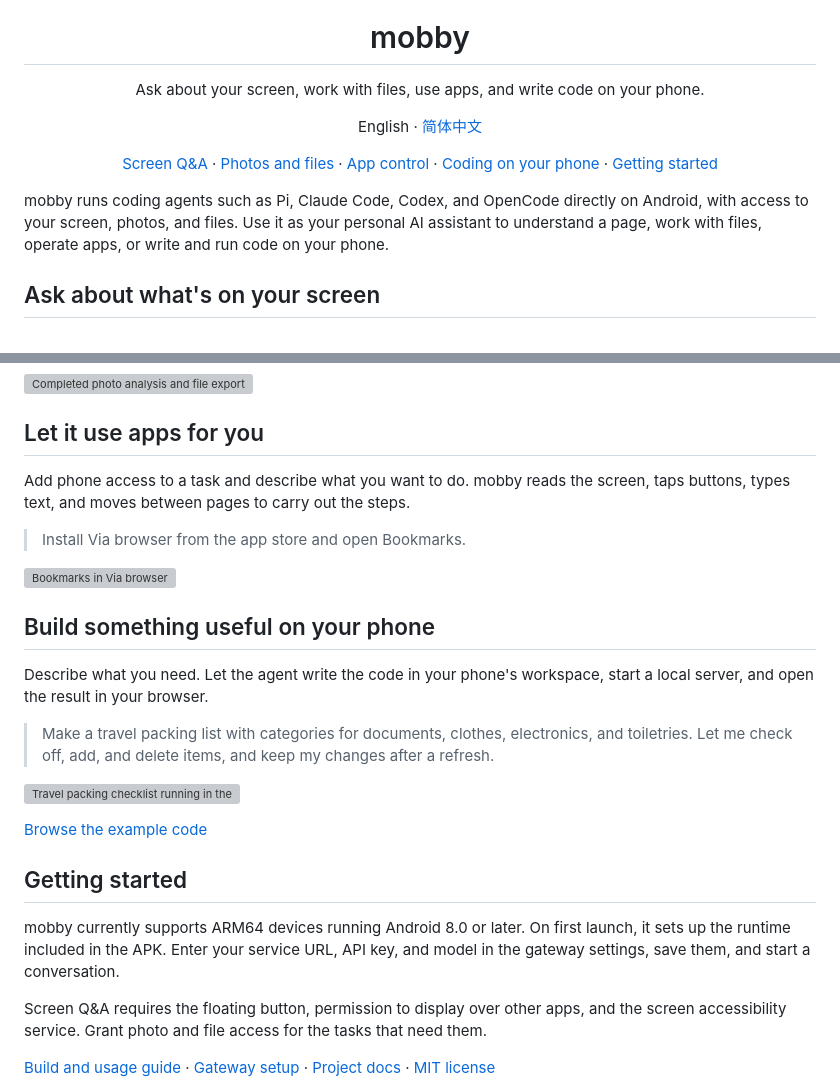
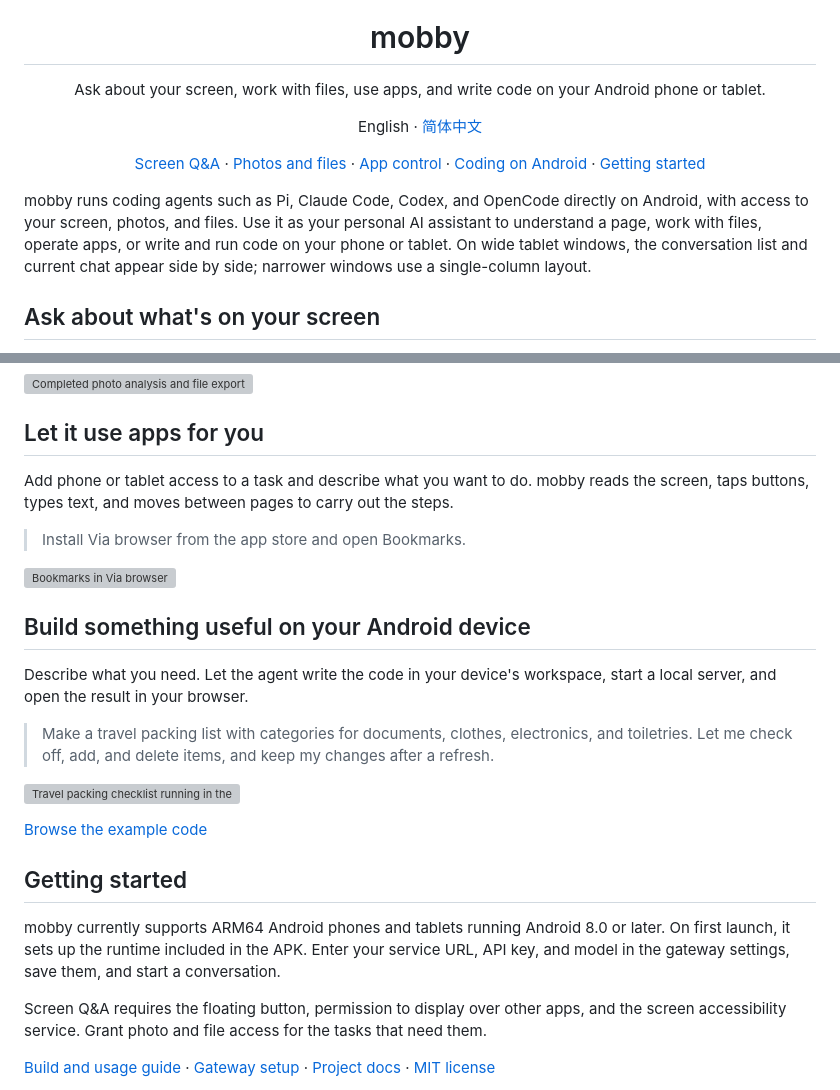
Before and after one commit to ytlog/mobby, a Markdown page: README.md, 2 parts joined by grey strips. Drawn GitHub-style; grey boxes are pictures that could not be loaded.

Commit message:
docs: describe Android tablet support in READMEs

```diff
--- a/README.md
+++ b/README.md
@@ -4,7 +4,7 @@
 
 <h1 align="center">mobby</h1>
 
-<p align="center">Ask about your screen, work with files, use apps, and write code on your phone.</p>
+<p align="center">Ask about your screen, work with files, use apps, and write code on your Android phone or tablet.</p>
 
 <p align="center">English · <a href="docs/README.zh-CN.md">简体中文</a></p>
 
@@ -12,11 +12,11 @@
   <a href="#ask-about-whats-on-your-screen">Screen Q&amp;A</a> ·
   <a href="#work-with-photos-and-files">Photos and files</a> ·
   <a href="#let-it-use-apps-for-you">App control</a> ·
-  <a href="#build-something-useful-on-your-phone">Coding on your phone</a> ·
+  <a href="#build-something-useful-on-your-android-device">Coding on Android</a> ·
   <a href="#getting-started">Getting started</a>
 </p>
 
-mobby runs coding agents such as Pi, Claude Code, Codex, and OpenCode directly on Android, with access to your screen, photos, and files. Use it as your personal AI assistant to understand a page, work with files, operate apps, or write and run code on your phone.
+mobby runs coding agents such as Pi, Claude Code, Codex, and OpenCode directly on Android, with access to your screen, photos, and files. Use it as your personal AI assistant to understand a page, work with files, operate apps, or write and run code on your phone or tablet. On wide tablet windows, the conversation list and current chat appear side by side; narrower windows use a single-column layout.
 
 ## Ask about what's on your screen
 
@@ -36,15 +36,15 @@ Add photo or file access to a task and choose the photos or folder to share. Ask
 
 ## Let it use apps for you
 
-Add phone access to a task and describe what you want to do. mobby reads the screen, taps buttons, types text, and moves between pages to carry out the steps.
+Add phone or tablet access to a task and describe what you want to do. mobby reads the screen, taps buttons, types text, and moves between pages to carry out the steps.
 
 > Install Via browser from the app store and open Bookmarks.
 
 <p><img src="docs/media/en/app-feature.gif" width="360" alt="Bookmarks in Via browser"></p>
 
-## Build something useful on your phone
+## Build something useful on your Android device
 
-Describe what you need. Let the agent write the code in your phone's workspace, start a local server, and open the result in your browser.
+Describe what you need. Let the agent write the code in your device's workspace, start a local server, and open the result in your browser.
 
 > Make a travel packing list with categories for documents, clothes, electronics, and toiletries. Let me check off, add, and delete items, and keep my changes after a refresh.
 
@@ -54,7 +54,7 @@ Describe what you need. Let the agent write the code in your phone's workspace,
 
 ## Getting started
 
-mobby currently supports ARM64 devices running Android 8.0 or later. On first launch, it sets up the runtime included in the APK. Enter your service URL, API key, and model in the gateway settings, save them, and start a conversation.
+mobby currently supports ARM64 Android phones and tablets running Android 8.0 or later. On first launch, it sets up the runtime included in the APK. Enter your service URL, API key, and model in the gateway settings, save them, and start a conversation.
 
 Screen Q&A requires the floating button, permission to display over other apps, and the screen accessibility service. Grant photo and file access for the tasks that need them.
 
```
Also changed, not shown: docs/README.zh-CN.md (+10 -10 lines).
